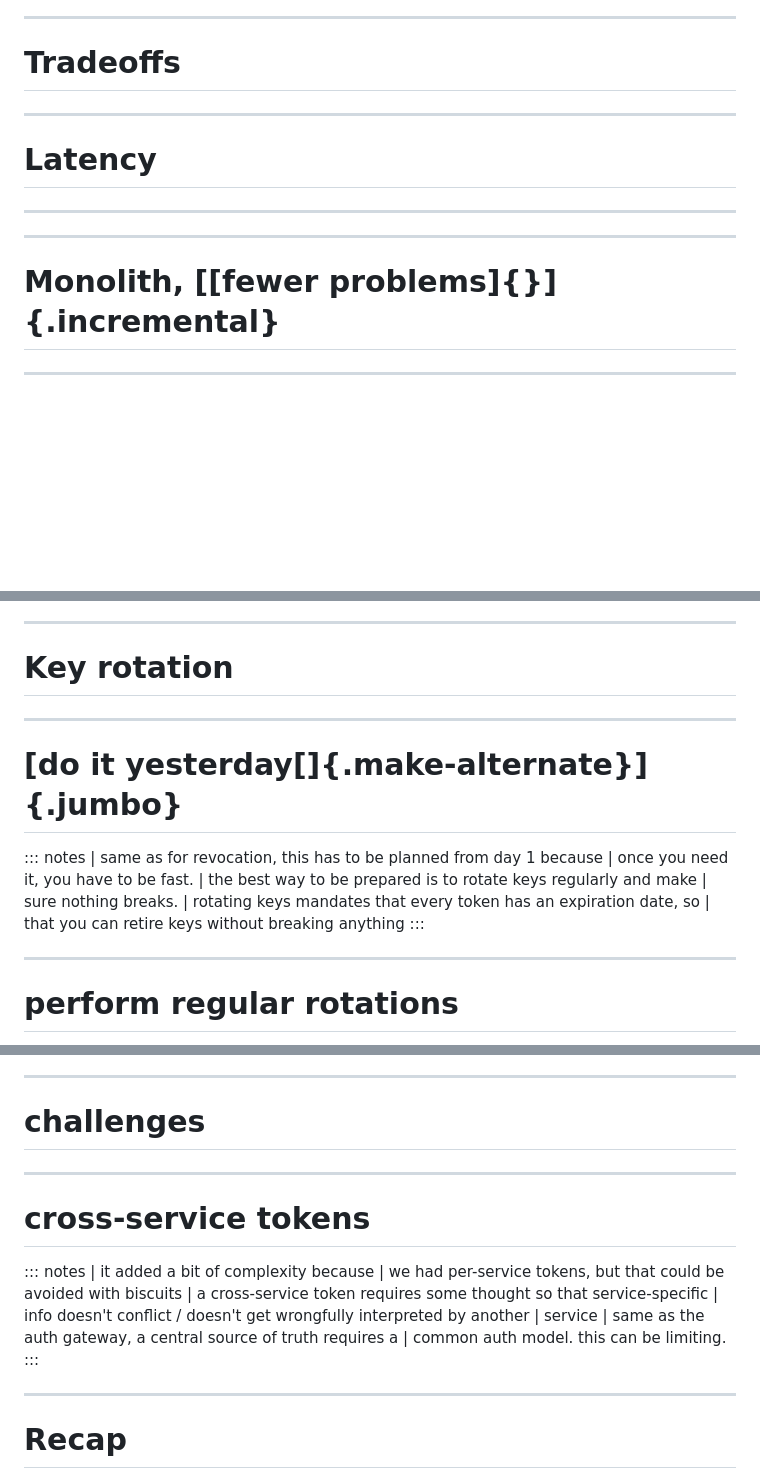
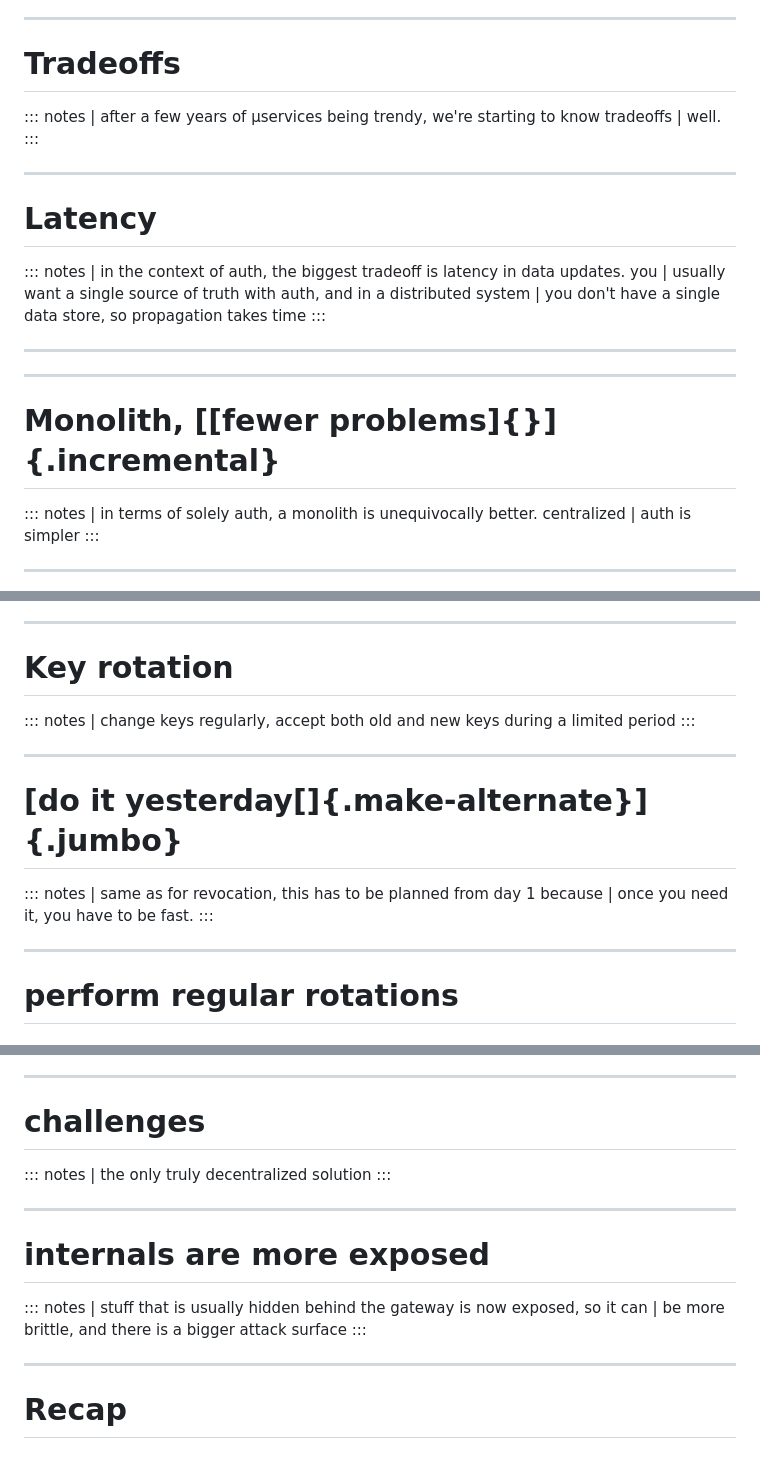
Before and after one commit to divarvel/dist-auth-talk, a Markdown page: slides.md, 3 parts joined by grey strips. Rendered like a GitHub page; blank space fills up the shorter version.

Commit message:
streamline slides

```diff
--- a/slides.md
+++ b/slides.md
@@ -106,9 +106,20 @@ author:
 
 # Tradeoffs
 
+::: notes
+| after a few years of μservices being trendy, we're starting to know tradeoffs
+| well.
+:::
+
 ---
 
 # Latency
+
+::: notes
+| in the context of auth, the biggest tradeoff is latency in data updates. you
+| usually want a single source of truth with auth, and in a distributed system
+| you don't have a single data store, so propagation takes time
+:::
 
 ---
 
@@ -147,6 +158,11 @@ author:
 ---
 
 # Monolith, [[fewer problems]{}]{.incremental}
+
+::: notes
+| in terms of solely auth, a monolith is unequivocally better. centralized
+| auth is simpler
+:::
 
 ---
 
@@ -576,6 +594,10 @@ check if source_ip("127.0.0.1");
 
 # Key rotation
 
+::: notes
+| change keys regularly, accept both old and new keys during a limited period
+:::
+
 ---
 
 # [do it yesterday[]{.make-alternate}]{.jumbo}
@@ -583,10 +605,6 @@ check if source_ip("127.0.0.1");
 ::: notes
 | same as for revocation, this has to be planned from day 1 because
 | once you need it, you have to be fast.
-| the best way to be prepared is to rotate keys regularly and make
-| sure nothing breaks.
-| rotating keys mandates that every token has an expiration date, so
-| that you can retire keys without breaking anything
 :::
 
 ---
@@ -792,18 +814,17 @@ the auth service is called once and then services are accessed directly
 
 # challenges
 
+::: notes
+| the only truly decentralized solution
+:::
+
 ---
 
-# cross-service tokens
+# internals are more exposed
 
 ::: notes
-| it added a bit of complexity because
-| we had per-service tokens, but that could be avoided with biscuits
-| a cross-service token requires some thought so that service-specific
-| info doesn't conflict / doesn't get wrongfully interpreted by another
-| service
-| same as the auth gateway, a central source of truth requires a
-| common auth model. this can be limiting.
+| stuff that is usually hidden behind the gateway is now exposed, so it can
+| be more brittle, and there is a bigger attack surface
 :::
 
 ---
```
Also changed, not shown: other parts of slides.md (+15 -9 lines).
